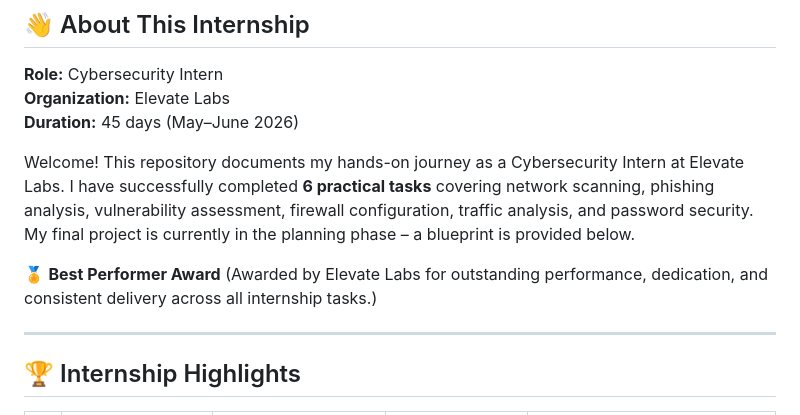
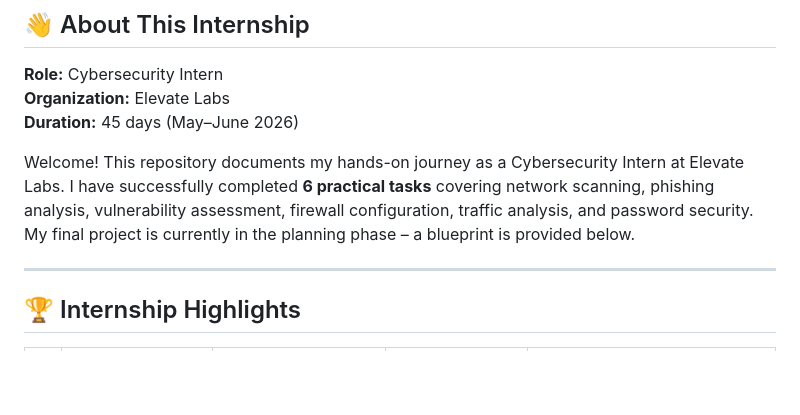
Before and after one commit to Anishraj965/Anish_Intern_Elvlabs_Cyber_Security, a Markdown page: README.md, the part around the change. GitHub-like rendering; blank space fills up the shorter version.

Commit message:
README
Removed something

```diff
--- a/README.md
+++ b/README.md
@@ -32,8 +32,6 @@
 **Duration:** 45 days (May–June 2026)
 
 Welcome! This repository documents my hands-on journey as a Cybersecurity Intern at Elevate Labs. I have successfully completed **6 practical tasks** covering network scanning, phishing analysis, vulnerability assessment, firewall configuration, traffic analysis, and password security. My final project is currently in the planning phase – a blueprint is provided below.
-
-🏅 **Best Performer Award** (Awarded by Elevate Labs for outstanding performance, dedication, and consistent delivery across all internship tasks.)
 
 ---
 
```
